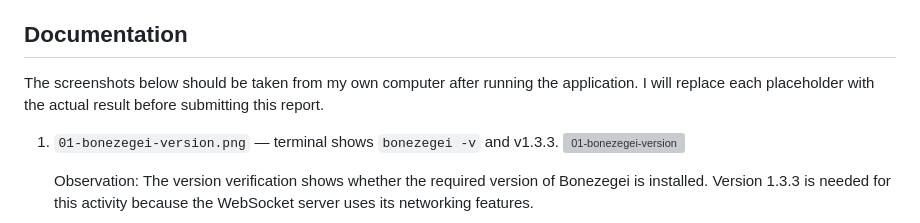
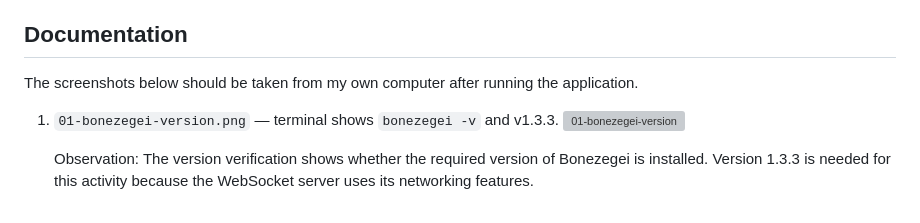
Before and after one commit to Lady-Antonia-Tugahan/ITE183_Lab2_Websocket, a Markdown page: README.md, the part around the change. Drawn GitHub-style; grey boxes are pictures that could not be loaded.

Commit message:
Update README
Removed placeholder note about replacing screenshots in the README.

```diff
--- a/README.md
+++ b/README.md
@@ -54,7 +54,7 @@ ITE183_Lab2_Websocket/
 
 ## Documentation
 
-The screenshots below should be taken from my own computer after running the application. I will replace each placeholder with the actual result before submitting this report.
+The screenshots below should be taken from my own computer after running the application.
 
 1. `01-bonezegei-version.png` — terminal shows `bonezegei -v` and v1.3.3.
    <img width="962" height="315" alt="01-bonezegei-version" src="https://github.com/user-attachments/assets/422585c2-4c67-42ea-bfdf-891754925e13" />
```
